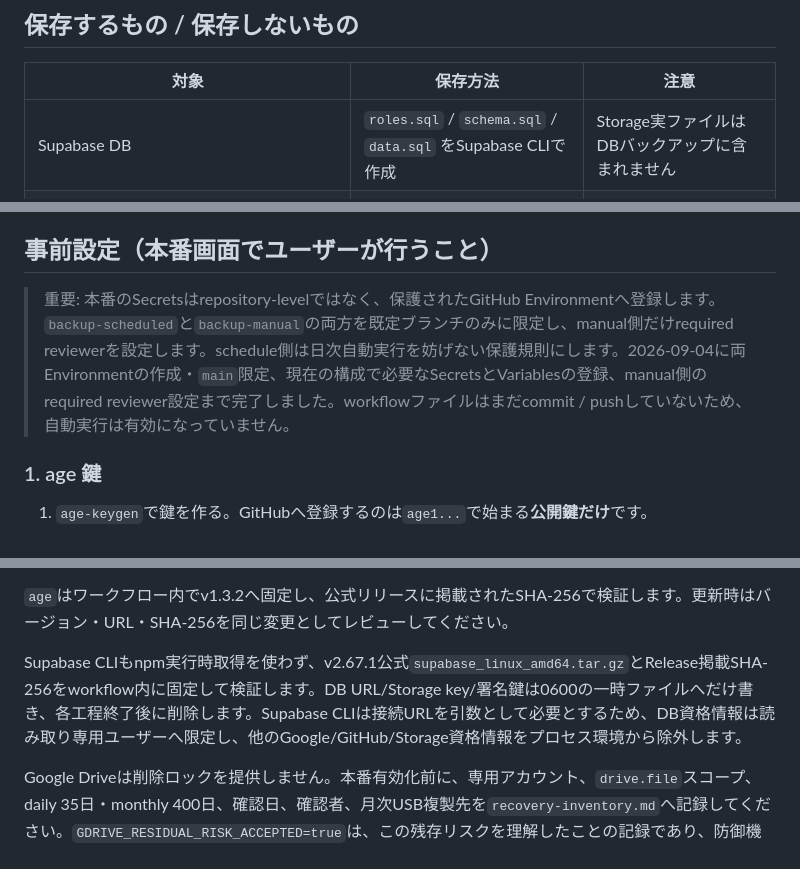
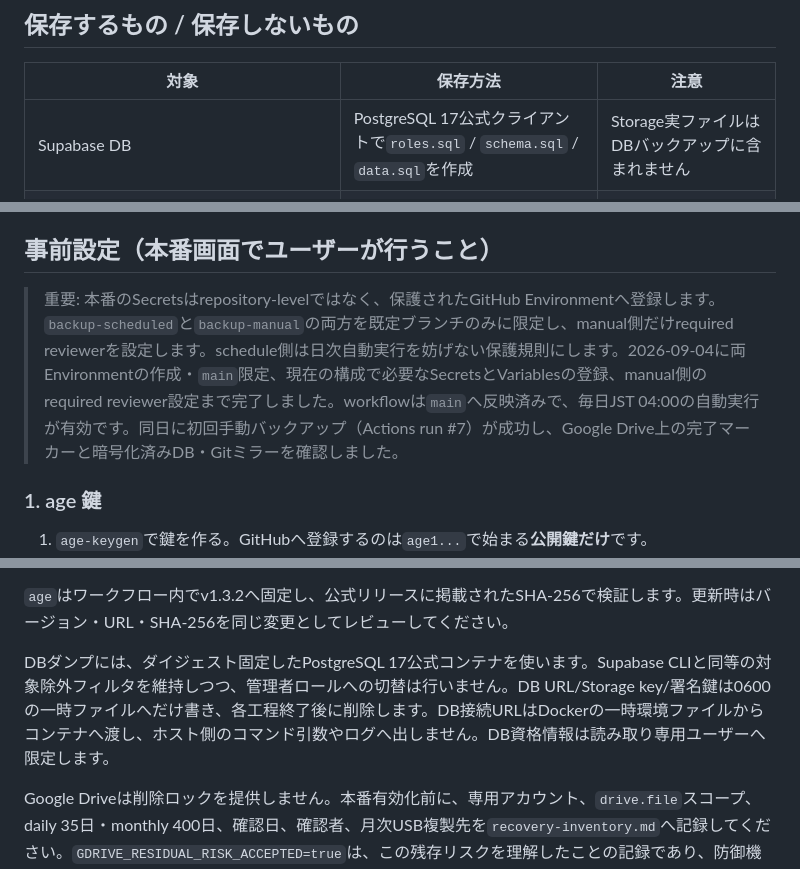
Before and after one commit to makuro3688/daida-plus-lp, a Markdown page: docs/backup/README.md, 3 parts joined by grey strips. Drawn GitHub-style.

Commit message:
Record successful backup rollout

```diff
--- a/docs/backup/README.md
+++ b/docs/backup/README.md
@@ -6,7 +6,7 @@
 
 | 対象 | 保存方法 | 注意 |
 |---|---|---|
-| Supabase DB | `roles.sql` / `schema.sql` / `data.sql` をSupabase CLIで作成 | Storage実ファイルはDBバックアップに含まれません |
+| Supabase DB | PostgreSQL 17公式クライアントで`roles.sql` / `schema.sql` / `data.sql`を作成 | Storage実ファイルはDBバックアップに含まれません |
 | Supabase Storage | 有効化されたバケットの全オブジェクトを日時別に取得 | `sync --delete`は使いません |
 | Git リポジトリ | GitHubから`clone --mirror`し全参照をアーカイブ | 未コミットのローカル作業は含まれません |
 | Issue/PR/コメント/Wiki/Releases/LFS/Actions Secrets/環境設定 | **含まれない** | 下記の復旧台帳で別管理します |
@@ -15,7 +15,7 @@ Supabase公式も、論理DBバックアップは`roles`・`schema`・`data`を
 
 ## 事前設定（本番画面でユーザーが行うこと）
 
-> 重要: 本番のSecretsはrepository-levelではなく、保護されたGitHub Environmentへ登録します。`backup-scheduled`と`backup-manual`の両方を既定ブランチのみに限定し、manual側だけrequired reviewerを設定します。schedule側は日次自動実行を妨げない保護規則にします。2026-09-04に両Environmentの作成・`main`限定、現在の構成で必要なSecretsとVariablesの登録、manual側のrequired reviewer設定まで完了しました。workflowファイルはまだcommit / pushしていないため、自動実行は有効になっていません。
+> 重要: 本番のSecretsはrepository-levelではなく、保護されたGitHub Environmentへ登録します。`backup-scheduled`と`backup-manual`の両方を既定ブランチのみに限定し、manual側だけrequired reviewerを設定します。schedule側は日次自動実行を妨げない保護規則にします。2026-09-04に両Environmentの作成・`main`限定、現在の構成で必要なSecretsとVariablesの登録、manual側のrequired reviewer設定まで完了しました。workflowは`main`へ反映済みで、毎日JST 04:00の自動実行が有効です。同日に初回手動バックアップ（Actions run #7）が成功し、Google Drive上の完了マーカーと暗号化済みDB・Gitミラーを確認しました。
 
 ### 1. age 鍵
 
@@ -72,7 +72,7 @@ Google DriveにはR2 Bucket Lock相当の削除ロックがありません。自
 
 `age`はワークフロー内でv1.3.2へ固定し、公式リリースに掲載されたSHA-256で検証します。更新時はバージョン・URL・SHA-256を同じ変更としてレビューしてください。
 
-Supabase CLIもnpm実行時取得を使わず、v2.67.1公式`supabase_linux_amd64.tar.gz`とRelease掲載SHA-256をworkflow内に固定して検証します。DB URL/Storage key/署名鍵は0600の一時ファイルへだけ書き、各工程終了後に削除します。Supabase CLIは接続URLを引数として必要とするため、DB資格情報は読み取り専用ユーザーへ限定し、他のGoogle/GitHub/Storage資格情報をプロセス環境から除外します。
+DBダンプには、ダイジェスト固定したPostgreSQL 17公式コンテナを使います。Supabase CLIと同等の対象除外フィルタを維持しつつ、管理者ロールへの切替は行いません。DB URL/Storage key/署名鍵は0600の一時ファイルへだけ書き、各工程終了後に削除します。DB接続URLはDockerの一時環境ファイルからコンテナへ渡し、ホスト側のコマンド引数やログへ出しません。DB資格情報は読み取り専用ユーザーへ限定します。
 
 Google Driveは削除ロックを提供しません。本番有効化前に、専用アカウント、`drive.file`スコープ、daily 35日・monthly 400日、確認日、確認者、月次USB複製先を`recovery-inventory.md`へ記録してください。`GDRIVE_RESIDUAL_RISK_ACCEPTED=true`は、この残存リスクを理解したことの記録であり、防御機能そのものではありません。
 
```
Also changed, not shown: ops/backup/STATE.md (+8 -7 lines).
